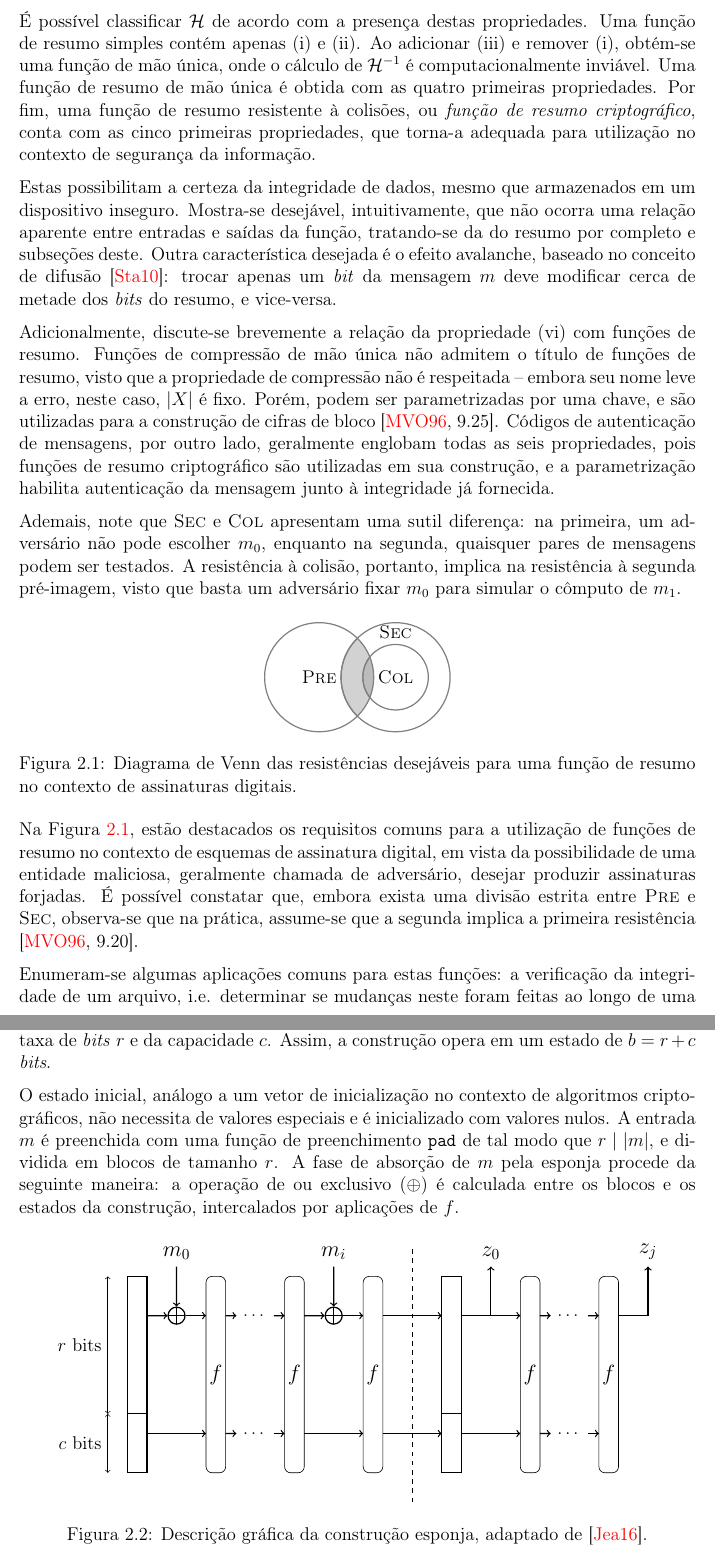
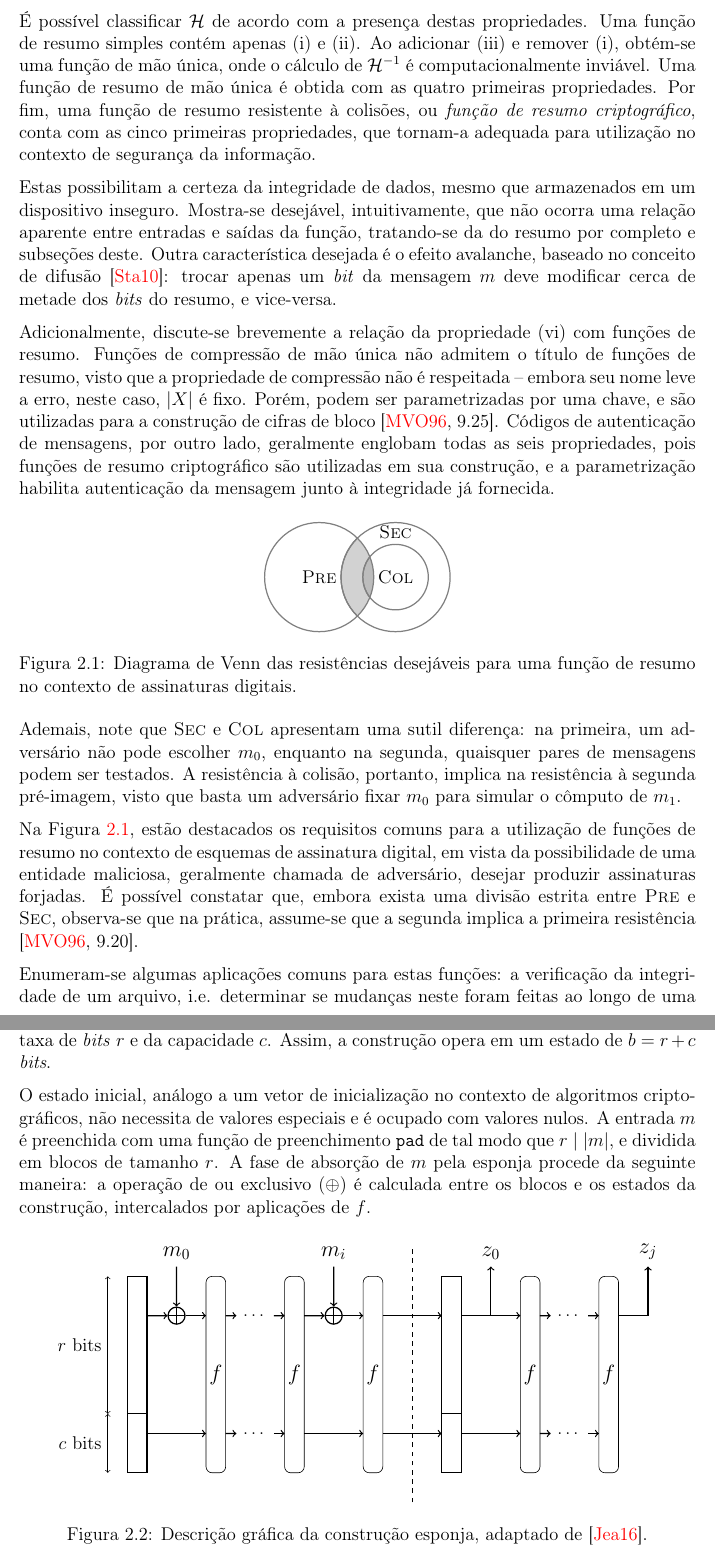
Before and after one commit to zambonin/bsc, a LaTeX document (bsc.tex): two parts of pages 5 and 6 of 11, joined at a grey line, cut so that both start at the same text. Compiled offline with pdfLaTeX.

Commit message:
sharelatex: update bsc.tex from r2779 to r2793

```diff
--- a/bsc.tex
+++ b/bsc.tex
@@ -191,7 +191,7 @@ $\mathcal{H}^{-1}$ é computacionalmente inviável. Uma função de resumo
 de mão única é obtida com as quatro primeiras propriedades. Por fim, uma
 função de resumo resistente à colisões, ou \emph{função de resumo
 criptográfico}, conta com as cinco primeiras propriedades, que
-torna-a adequada para utilização no contexto de segurança da informação.
+tornam-a adequada para utilização no contexto de segurança da informação.
 
 Estas possibilitam a certeza da integridade de dados, mesmo que armazenados
 em um dispositivo inseguro. Mostra-se desejável, intuitivamente, que não ocorra
@@ -211,12 +211,6 @@ mensagens, por outro lado, geralmente englobam todas as seis propriedades,
 pois funções de resumo criptográfico são utilizadas em sua construção,
 e a parametrização habilita autenticação da mensagem junto à integridade já fornecida.
 
-Ademais, note que \textsc{Sec} e \textsc{Col} apresentam uma sutil diferença: na
-primeira, um adversário não pode escolher $m_0$, enquanto na segunda, quaisquer
-pares de mensagens podem ser testados. A resistência à colisão, portanto,
-implica na resistência à segunda pré-imagem, visto que basta um adversário
-fixar $m_0$ para simular o cômputo de $m_1$.
-
 \begin{figure}[h]
   \centering
   \begin{tikzpicture}
@@ -235,6 +229,12 @@ fixar $m_0$ para simular o cômputo de $m_1$.
   \label{fig:1}
 \end{figure}
 
+Ademais, note que \textsc{Sec} e \textsc{Col} apresentam uma sutil diferença: na
+primeira, um adversário não pode escolher $m_0$, enquanto na segunda, quaisquer
+pares de mensagens podem ser testados. A resistência à colisão, portanto,
+implica na resistência à segunda pré-imagem, visto que basta um adversário
+fixar $m_0$ para simular o cômputo de $m_1$.
+
 Na Figura \ref{fig:1}, estão destacados os requisitos comuns para a utilização
 de funções de resumo no contexto de esquemas de assinatura
 digital, em vista da possibilidade de uma entidade maliciosa, geralmente
@@ -267,7 +267,7 @@ capacidade $c$. Assim, a construção opera em um estado de $b = r + c$
 \emph{bits}.
 
 O estado inicial, análogo a um vetor de inicialização no contexto de algoritmos
-criptográficos, não necessita de valores especiais e é inicializado com valores
+criptográficos, não necessita de valores especiais e é ocupado com valores
 nulos. A entrada $m$ é preenchida com uma função de preenchimento \texttt{pad}
 de tal modo que $r \mid \length{m}$, e dividida em blocos de tamanho $r$. A
 fase de absorção de $m$ pela esponja procede da seguinte maneira: a operação de
```
Also changed, not shown: bsc.tex (2 more changed lines).
